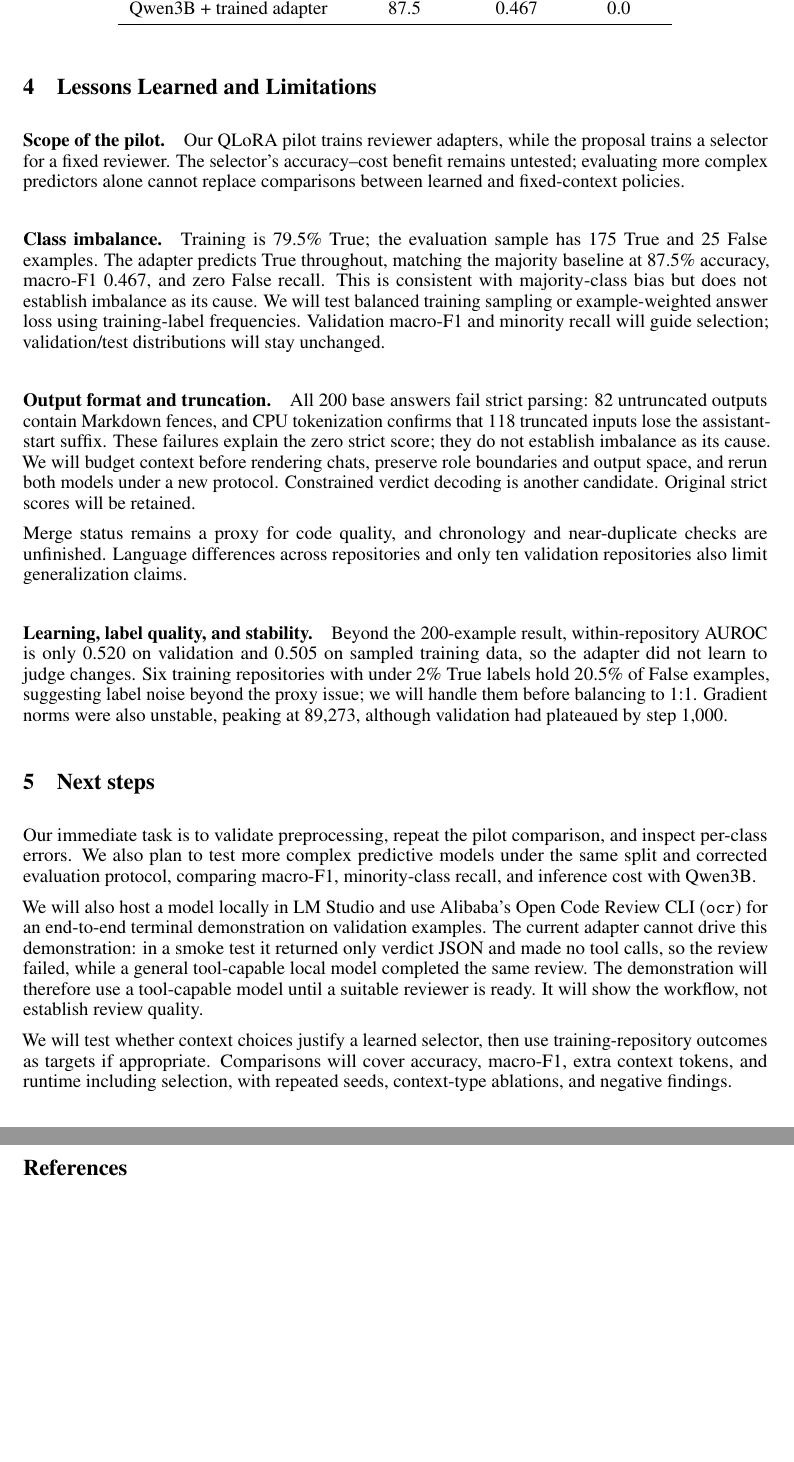
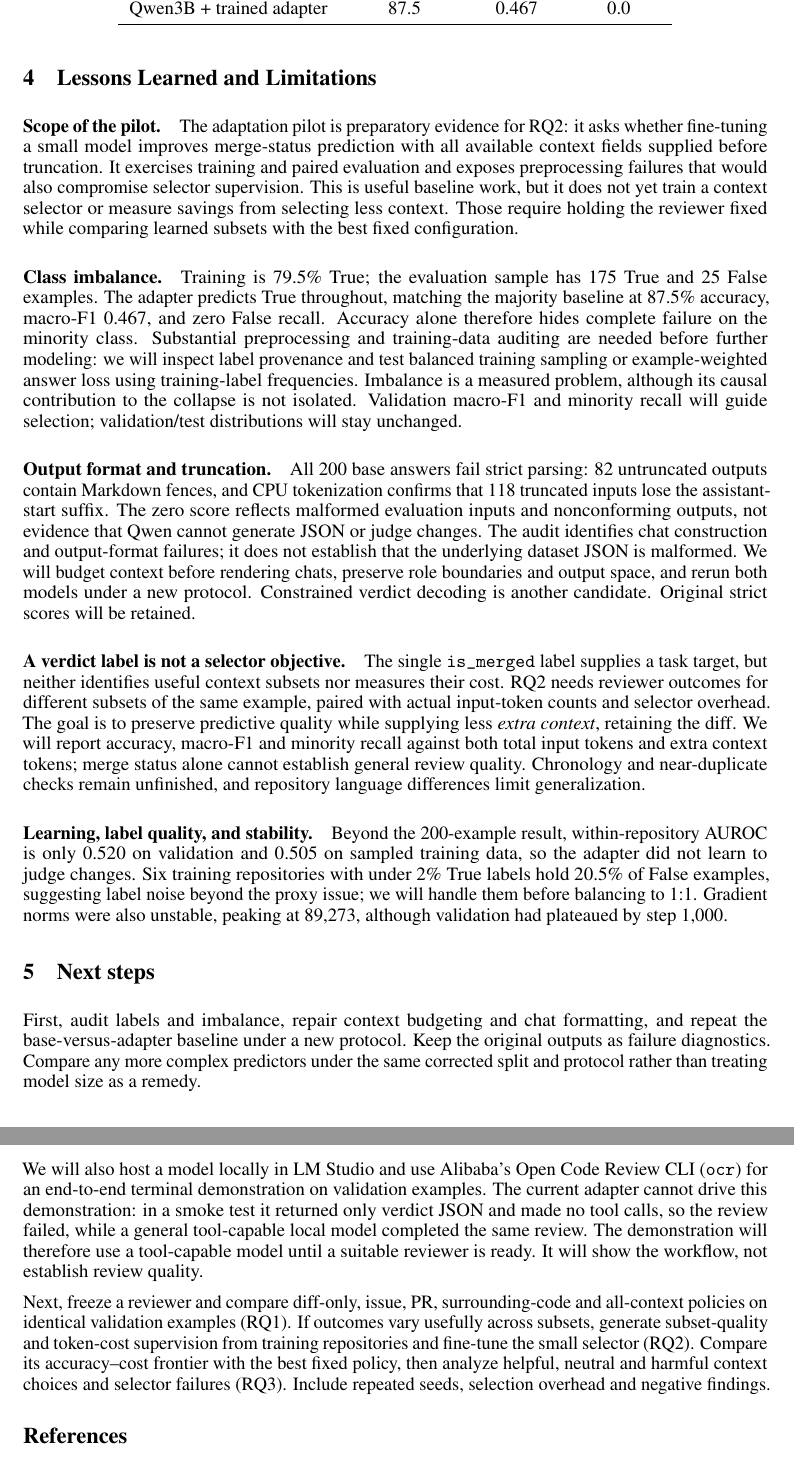
Before and after one commit to michaelsliu3/CS536_Project, a LaTeX paper (paper/midpoint/main.tex): two parts of pages 3 and 4 of 4, joined at a grey line, cut so that both start at the same text, the shorter picture padded with empty space. Compiled offline with pdfLaTeX.

Commit message:
docs: clarify pilot contribution and context-selection limitations

```diff
--- a/paper/midpoint/main.tex
+++ b/paper/midpoint/main.tex
@@ -104,24 +104,25 @@ Qwen3B + trained adapter & 87.5 & 0.467 & 0.0\\
 
 \section{Lessons Learned and Limitations}
 \paragraph{Scope of the pilot.}
-Our QLoRA pilot trains reviewer adapters, while the proposal trains a selector for a fixed reviewer. The selector's accuracy--cost benefit remains untested; evaluating more complex predictors alone cannot replace comparisons between learned and fixed-context policies.
+The adaptation pilot is preparatory evidence for RQ2: it asks whether fine-tuning a small model improves merge-status prediction with all available context fields supplied before truncation. It exercises training and paired evaluation and exposes preprocessing failures that would also compromise selector supervision. This is useful baseline work, but it does not yet train a context selector or measure savings from selecting less context. Those require holding the reviewer fixed while comparing learned subsets with the best fixed configuration.
 
 \paragraph{Class imbalance.}
-Training is 79.5\% True; the evaluation sample has 175 True and 25 False examples. The adapter predicts True throughout, matching the majority baseline at 87.5\% accuracy, macro-F1 0.467, and zero False recall. This is consistent with majority-class bias but does not establish imbalance as its cause. We will test balanced training sampling or example-weighted answer loss using training-label frequencies. Validation macro-F1 and minority recall will guide selection; validation/test distributions will stay unchanged.
+Training is 79.5\% True; the evaluation sample has 175 True and 25 False examples. The adapter predicts True throughout, matching the majority baseline at 87.5\% accuracy, macro-F1 0.467, and zero False recall. Accuracy alone therefore hides complete failure on the minority class. Substantial preprocessing and training-data auditing are needed before further modeling: we will inspect label provenance and test balanced training sampling or example-weighted answer loss using training-label frequencies. Imbalance is a measured problem, although its causal contribution to the collapse is not isolated. Validation macro-F1 and minority recall will guide selection; validation/test distributions will stay unchanged.
 
 \paragraph{Output format and truncation.}
-All 200 base answers fail strict parsing: 82 untruncated outputs contain Markdown fences, and CPU tokenization confirms that 118 truncated inputs lose the assistant-start suffix. These failures explain the zero strict score; they do not establish imbalance as its cause. We will budget context before rendering chats, preserve role boundaries and output space, and rerun both models under a new protocol. Constrained verdict decoding is another candidate. Original strict scores will be retained.
+All 200 base answers fail strict parsing: 82 untruncated outputs contain Markdown fences, and CPU tokenization confirms that 118 truncated inputs lose the assistant-start suffix. The zero score reflects malformed evaluation inputs and nonconforming outputs, not evidence that Qwen cannot generate JSON or judge changes. The audit identifies chat construction and output-format failures; it does not establish that the underlying dataset JSON is malformed. We will budget context before rendering chats, preserve role boundaries and output space, and rerun both models under a new protocol. Constrained verdict decoding is another candidate. Original strict scores will be retained.
 
-Merge status remains a proxy for code quality, and chronology and near-duplicate checks are unfinished. Language differences across repositories and only ten validation repositories also limit generalization claims.
+\paragraph{A verdict label is not a selector objective.}
+The single \texttt{is\_merged} label supplies a task target, but neither identifies useful context subsets nor measures their cost. RQ2 needs reviewer outcomes for different subsets of the same example, paired with actual input-token counts and selector overhead. The goal is to preserve predictive quality while supplying less \emph{extra context}, retaining the diff. We will report accuracy, macro-F1 and minority recall against both total input tokens and extra context tokens; merge status alone cannot establish general review quality. Chronology and near-duplicate checks remain unfinished, and repository language differences limit generalization.
 
 \paragraph{Learning, label quality, and stability.} Beyond the 200-example result, within-repository AUROC is only 0.520 on validation and 0.505 on sampled training data, so the adapter did not learn to judge changes. Six training repositories with under 2\% True labels hold 20.5\% of False examples, suggesting label noise beyond the proxy issue; we will handle them before balancing to 1:1. Gradient norms were also unstable, peaking at 89,273, although validation had plateaued by step 1,000.
 
 \section{Next steps}
-Our immediate task is to validate preprocessing, repeat the pilot comparison, and inspect per-class errors. We also plan to test more complex predictive models under the same split and corrected evaluation protocol, comparing macro-F1, minority-class recall, and inference cost with Qwen3B.
+First, audit labels and imbalance, repair context budgeting and chat formatting, and repeat the base-versus-adapter baseline under a new protocol. Keep the original outputs as failure diagnostics. Compare any more complex predictors under the same corrected split and protocol rather than treating model size as a remedy.
 
 We will also host a model locally in LM Studio and use Alibaba's Open Code Review CLI (\texttt{ocr}) for an end-to-end terminal demonstration on validation examples. The current adapter cannot drive this demonstration: in a smoke test it returned only verdict JSON and made no tool calls, so the review failed, while a general tool-capable local model completed the same review. The demonstration will therefore use a tool-capable model until a suitable reviewer is ready. It will show the workflow, not establish review quality.
 
-We will test whether context choices justify a learned selector, then use training-repository outcomes as targets if appropriate. Comparisons will cover accuracy, macro-F1, extra context tokens, and runtime including selection, with repeated seeds, context-type ablations, and negative findings.
+Next, freeze a reviewer and compare diff-only, issue, PR, surrounding-code and all-context policies on identical validation examples (RQ1). If outcomes vary usefully across subsets, generate subset-quality and token-cost supervision from training repositories and fine-tune the small selector (RQ2). Compare its accuracy--cost frontier with the best fixed policy, then analyze helpful, neutral and harmful context choices and selector failures (RQ3). Include repeated seeds, selection overhead and negative findings.
 
 % \paragraph{Acknowledgments.}
 % We thank Professor Lesia Semenova for feedback on the research question and evaluation. We used OpenAI Codex for coding, debugging, and editing assistance. Our team is responsible for checking the implementation, running the experiments, and interpreting the results.
```
Also changed, not shown: paper/midpoint/main.pdf, paper/midpoint/main.tex (2 more changed lines).
